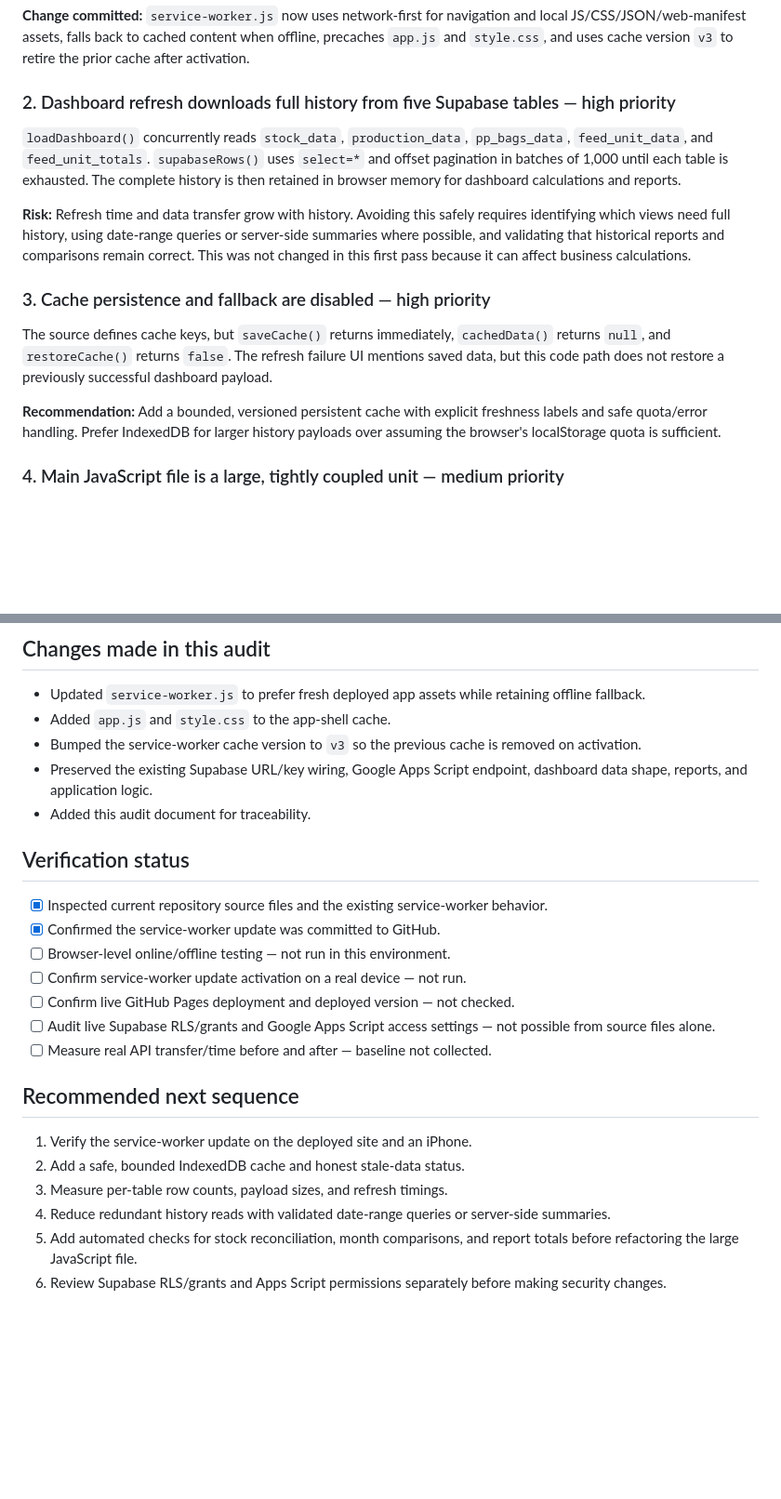
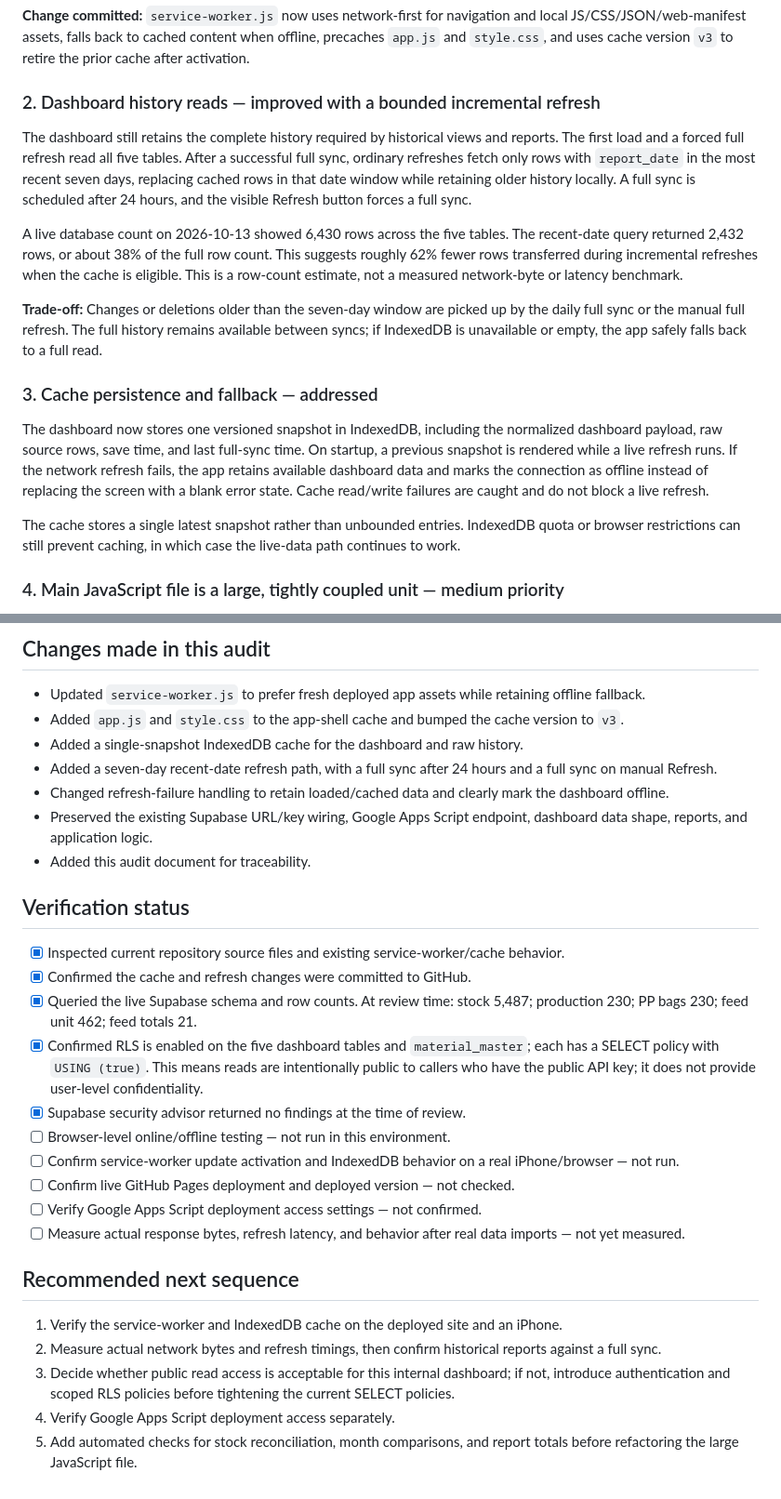
Before and after one commit to lakkireddythirumal-bot/Index, a Markdown page: CODEBASE_AUDIT.md, 2 parts joined by grey strips. Shown at 93% size. GitHub-like rendering; blank space fills up the shorter version.

Commit message:
Document dashboard caching and live Supabase review

```diff
--- a/CODEBASE_AUDIT.md
+++ b/CODEBASE_AUDIT.md
@@ -15,17 +15,19 @@ The previous service worker used cache-first behavior for same-origin non-naviga
 
 **Change committed:** `service-worker.js` now uses network-first for navigation and local JS/CSS/JSON/web-manifest assets, falls back to cached content when offline, precaches `app.js` and `style.css`, and uses cache version `v3` to retire the prior cache after activation.
 
-### 2. Dashboard refresh downloads full history from five Supabase tables — high priority
+### 2. Dashboard history reads — improved with a bounded incremental refresh
 
-`loadDashboard()` concurrently reads `stock_data`, `production_data`, `pp_bags_data`, `feed_unit_data`, and `feed_unit_totals`. `supabaseRows()` uses `select=*` and offset pagination in batches of 1,000 until each table is exhausted. The complete history is then retained in browser memory for dashboard calculations and reports.
+The dashboard still retains the complete history required by historical views and reports. The first load and a forced full refresh read all five tables. After a successful full sync, ordinary refreshes fetch only rows with `report_date` in the most recent seven days, replacing cached rows in that date window while retaining older history locally. A full sync is scheduled after 24 hours, and the visible Refresh button forces a full sync.
 
-**Risk:** Refresh time and data transfer grow with history. Avoiding this safely requires identifying which views need full history, using date-range queries or server-side summaries where possible, and validating that historical reports and comparisons remain correct. This was not changed in this first pass because it can affect business calculations.
+A live database count on 2026-10-13 showed 6,430 rows across the five tables. The recent-date query returned 2,432 rows, or about 38% of the full row count. This suggests roughly 62% fewer rows transferred during incremental refreshes when the cache is eligible. This is a row-count estimate, not a measured network-byte or latency benchmark.
 
-### 3. Cache persistence and fallback are disabled — high priority
+**Trade-off:** Changes or deletions older than the seven-day window are picked up by the daily full sync or the manual full refresh. The full history remains available between syncs; if IndexedDB is unavailable or empty, the app safely falls back to a full read.
 
-The source defines cache keys, but `saveCache()` returns immediately, `cachedData()` returns `null`, and `restoreCache()` returns `false`. The refresh failure UI mentions saved data, but this code path does not restore a previously successful dashboard payload.
+### 3. Cache persistence and fallback — addressed
 
-**Recommendation:** Add a bounded, versioned persistent cache with explicit freshness labels and safe quota/error handling. Prefer IndexedDB for larger history payloads over assuming the browser's localStorage quota is sufficient.
+The dashboard now stores one versioned snapshot in IndexedDB, including the normalized dashboard payload, raw source rows, save time, and last full-sync time. On startup, a previous snapshot is rendered while a live refresh runs. If the network refresh fails, the app retains available dashboard data and marks the connection as offline instead of replacing the screen with a blank error state. Cache read/write failures are caught and do not block a live refresh.
+
+The cache stores a single latest snapshot rather than unbounded entries. IndexedDB quota or browser restrictions can still prevent caching, in which case the live-data path continues to work.
 
 ### 4. Main JavaScript file is a large, tightly coupled unit — medium priority
 
@@ -50,26 +52,30 @@ The dashboard retries the full data load once after an error, then displays a ge
 ## Changes made in this audit
 
 - Updated `service-worker.js` to prefer fresh deployed app assets while retaining offline fallback.
-- Added `app.js` and `style.css` to the app-shell cache.
-- Bumped the service-worker cache version to `v3` so the previous cache is removed on activation.
+- Added `app.js` and `style.css` to the app-shell cache and bumped the cache version to `v3`.
+- Added a single-snapshot IndexedDB cache for the dashboard and raw history.
+- Added a seven-day recent-date refresh path, with a full sync after 24 hours and a full sync on manual Refresh.
+- Changed refresh-failure handling to retain loaded/cached data and clearly mark the dashboard offline.
 - Preserved the existing Supabase URL/key wiring, Google Apps Script endpoint, dashboard data shape, reports, and application logic.
 - Added this audit document for traceability.
 
 ## Verification status
 
-- [x] Inspected current repository source files and the existing service-worker behavior.
-- [x] Confirmed the service-worker update was committed to GitHub.
+- [x] Inspected current repository source files and existing service-worker/cache behavior.
+- [x] Confirmed the cache and refresh changes were committed to GitHub.
+- [x] Queried the live Supabase schema and row counts. At review time: stock 5,487; production 230; PP bags 230; feed unit 462; feed totals 21.
+- [x] Confirmed RLS is enabled on the five dashboard tables and `material_master`; each has a SELECT policy with `USING (true)`. This means reads are intentionally public to callers who have the public API key; it does not provide user-level confidentiality.
+- [x] Supabase security advisor returned no findings at the time of review.
 - [ ] Browser-level online/offline testing — not run in this environment.
-- [ ] Confirm service-worker update activation on a real device — not run.
+- [ ] Confirm service-worker update activation and IndexedDB behavior on a real iPhone/browser — not run.
 - [ ] Confirm live GitHub Pages deployment and deployed version — not checked.
-- [ ] Audit live Supabase RLS/grants and Google Apps Script access settings — not possible from source files alone.
-- [ ] Measure real API transfer/time before and after — baseline not collected.
+- [ ] Verify Google Apps Script deployment access settings — not confirmed.
+- [ ] Measure actual response bytes, refresh latency, and behavior after real data imports — not yet measured.
 
 ## Recommended next sequence
 
-1. Verify the service-worker update on the deployed site and an iPhone.
-2. Add a safe, bounded IndexedDB cache and honest stale-data status.
-3. Measure per-table row counts, payload sizes, and refresh timings.
-4. Reduce redundant history reads with validated date-range queries or server-side summaries.
+1. Verify the service-worker and IndexedDB cache on the deployed site and an iPhone.
+2. Measure actual network bytes and refresh timings, then confirm historical reports against a full sync.
+3. Decide whether public read access is acceptable for this internal dashboard; if not, introduce authentication and scoped RLS policies before tightening the current SELECT policies.
+4. Verify Google Apps Script deployment access separately.
 5. Add automated checks for stock reconciliation, month comparisons, and report totals before refactoring the large JavaScript file.
-6. Review Supabase RLS/grants and Apps Script permissions separately before making security changes.
```
